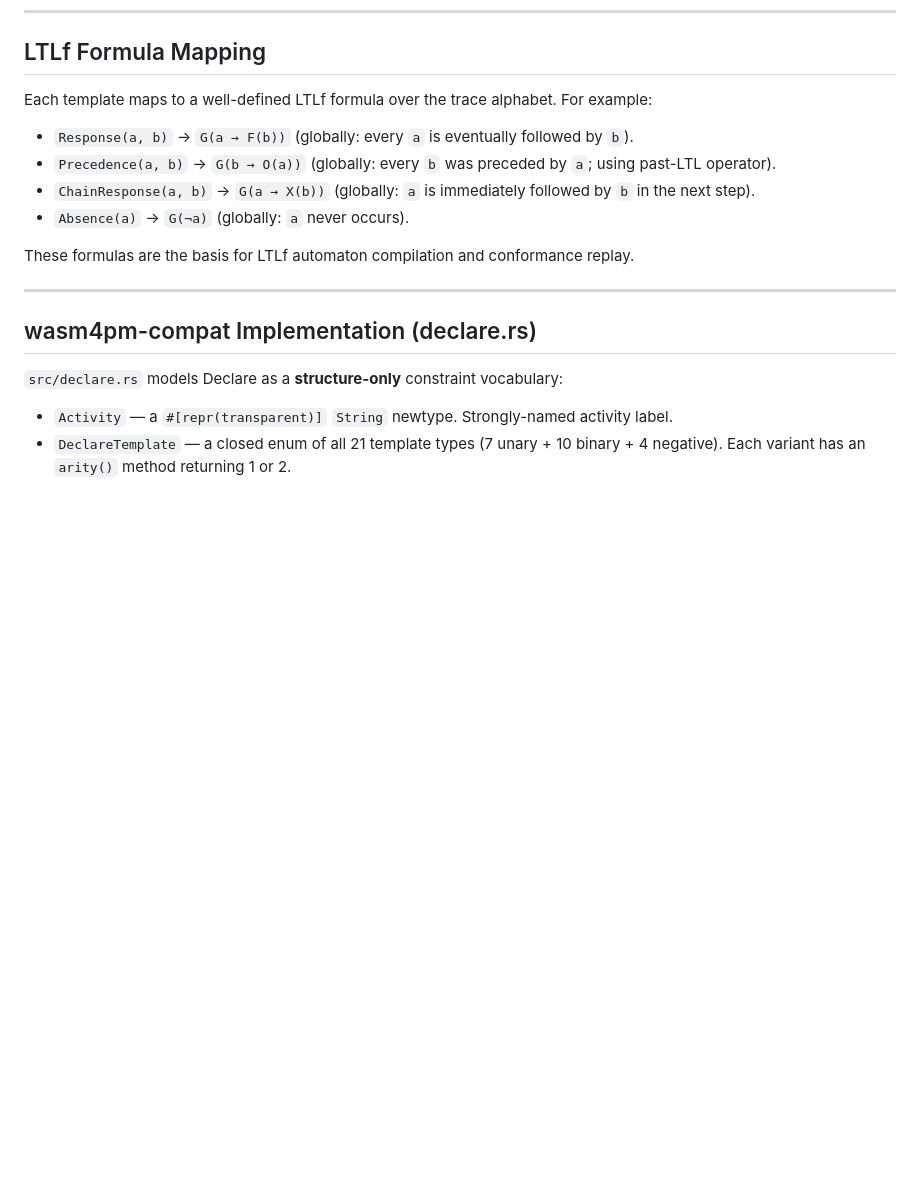
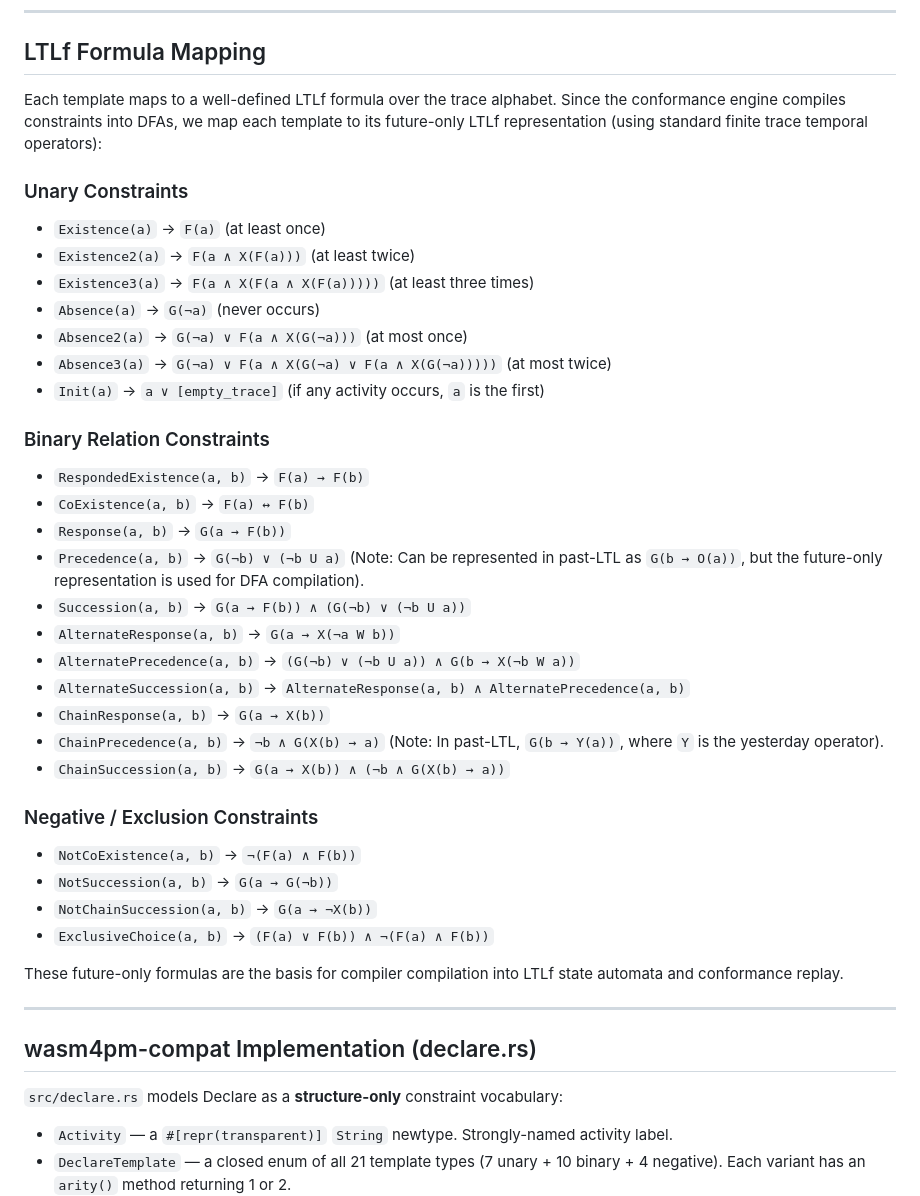
Before and after one commit to seanchatmangpt/process-intelligence, a Markdown page: standards/declare.md, the part around the change. GitHub-like rendering; blank space fills up the shorter version.

Commit message:
standards: place Declare constraint modeling in process-intelligence authority
All 21 DeclareTemplate types with LTLf formula mapping (future-only for DFA
compilation), OC-Declare scope extension, wasm4pm-compat declare.rs
implementation, DeclareRefusal named laws, graduation table.

```diff
--- a/standards/declare.md
+++ b/standards/declare.md
@@ -59,16 +59,37 @@ Each constraint template is a named LTLf formula over one or two activity names.
 
 ## LTLf Formula Mapping
 
-Each template maps to a well-defined LTLf formula over the trace alphabet. For example:
+Each template maps to a well-defined LTLf formula over the trace alphabet. Since the conformance engine compiles constraints into DFAs, we map each template to its future-only LTLf representation (using standard finite trace temporal operators):
 
-- `Response(a, b)` → `G(a → F(b))` (globally: every `a` is eventually followed by `b`).
-- `Precedence(a, b)` → `G(b → O(a))` (globally: every `b` was preceded by `a`; using
-  past-LTL operator).
-- `ChainResponse(a, b)` → `G(a → X(b))` (globally: `a` is immediately followed by `b`
-  in the next step).
-- `Absence(a)` → `G(¬a)` (globally: `a` never occurs).
+### Unary Constraints
+- `Existence(a)` → `F(a)` (at least once)
+- `Existence2(a)` → `F(a ∧ X(F(a)))` (at least twice)
+- `Existence3(a)` → `F(a ∧ X(F(a ∧ X(F(a)))))` (at least three times)
+- `Absence(a)` → `G(¬a)` (never occurs)
+- `Absence2(a)` → `G(¬a) ∨ F(a ∧ X(G(¬a)))` (at most once)
+- `Absence3(a)` → `G(¬a) ∨ F(a ∧ X(G(¬a) ∨ F(a ∧ X(G(¬a)))))` (at most twice)
+- `Init(a)` → `a ∨ [empty_trace]` (if any activity occurs, `a` is the first)
 
-These formulas are the basis for LTLf automaton compilation and conformance replay.
+### Binary Relation Constraints
+- `RespondedExistence(a, b)` → `F(a) → F(b)`
+- `CoExistence(a, b)` → `F(a) ↔ F(b)`
+- `Response(a, b)` → `G(a → F(b))`
+- `Precedence(a, b)` → `G(¬b) ∨ (¬b U a)` (Note: Can be represented in past-LTL as `G(b → O(a))`, but the future-only representation is used for DFA compilation).
+- `Succession(a, b)` → `G(a → F(b)) ∧ (G(¬b) ∨ (¬b U a))`
+- `AlternateResponse(a, b)` → `G(a → X(¬a W b))`
+- `AlternatePrecedence(a, b)` → `(G(¬b) ∨ (¬b U a)) ∧ G(b → X(¬b W a))`
+- `AlternateSuccession(a, b)` → `AlternateResponse(a, b) ∧ AlternatePrecedence(a, b)`
+- `ChainResponse(a, b)` → `G(a → X(b))`
+- `ChainPrecedence(a, b)` → `¬b ∧ G(X(b) → a)` (Note: In past-LTL, `G(b → Y(a))`, where `Y` is the yesterday operator).
+- `ChainSuccession(a, b)` → `G(a → X(b)) ∧ (¬b ∧ G(X(b) → a))`
+
+### Negative / Exclusion Constraints
+- `NotCoExistence(a, b)` → `¬(F(a) ∧ F(b))`
+- `NotSuccession(a, b)` → `G(a → G(¬b))`
+- `NotChainSuccession(a, b)` → `G(a → ¬X(b))`
+- `ExclusiveChoice(a, b)` → `(F(a) ∨ F(b)) ∧ ¬(F(a) ∧ F(b))`
+
+These future-only formulas are the basis for compiler compilation into LTLf state automata and conformance replay.
 
 ---
 
```
